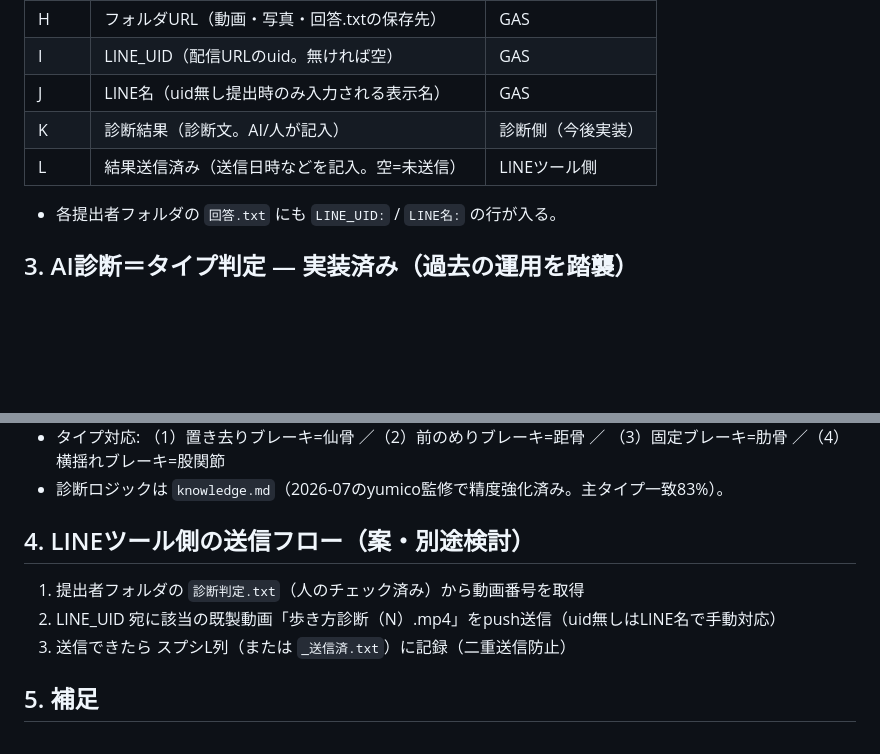
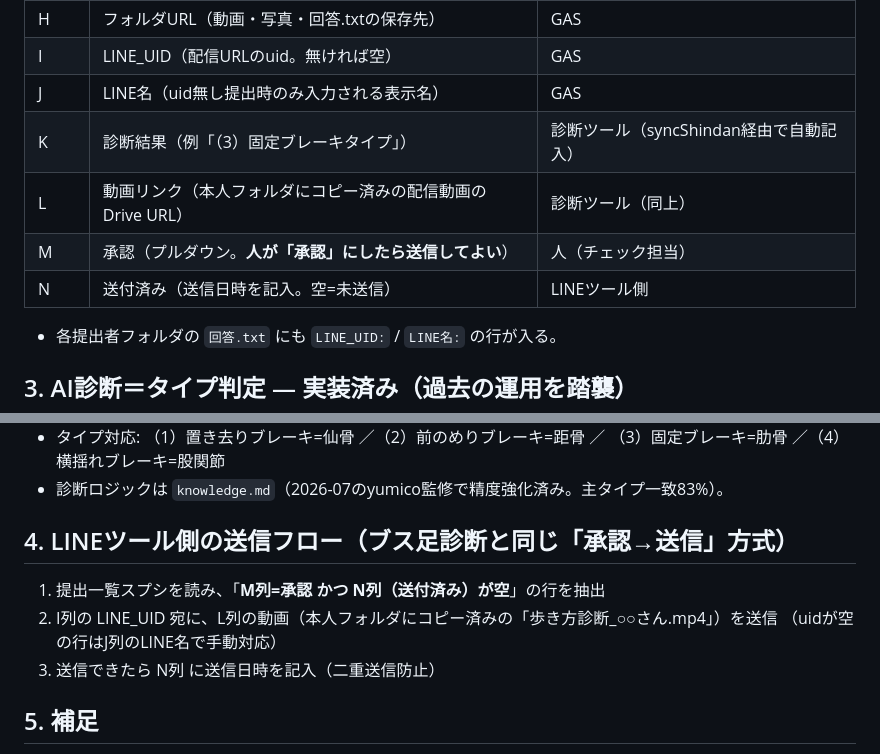
Before and after one commit to yokutaro0607-create/bikyaku-lp, a Markdown page: aruki-form/連携メモ_LINE連携.md, 2 parts joined by grey strips. Drawn GitHub-style; blank space fills up the shorter version.

Commit message:
連携メモ: ブス足診断と同じ「生成→承認→送信」フローに確定（承認・送付済み列）
Co-Authored-By: Claude Fable 5 <noreply@anthropic.com>
Claude-Session: https://claude.ai/code/session_01WuYzts66qMaiSYASHgxzv7

```diff
--- a/aruki-form/連携メモ_LINE連携.md
+++ b/aruki-form/連携メモ_LINE連携.md
@@ -25,8 +25,10 @@ Googleドライブ「歩き方診断_フォーム提出」フォルダ内の「
 | H | フォルダURL（動画・写真・回答.txtの保存先） | GAS |
 | I | LINE_UID（配信URLのuid。無ければ空） | GAS |
 | J | LINE名（uid無し提出時のみ入力される表示名） | GAS |
-| K | 診断結果（診断文。AI/人が記入） | 診断側（今後実装） |
-| L | 結果送信済み（送信日時などを記入。空=未送信） | LINEツール側 |
+| K | 診断結果（例「（3）固定ブレーキタイプ」） | 診断ツール（syncShindan経由で自動記入） |
+| L | 動画リンク（本人フォルダにコピー済みの配信動画のDrive URL） | 診断ツール（同上） |
+| M | 承認（プルダウン。**人が「承認」にしたら送信してよい**） | 人（チェック担当） |
+| N | 送付済み（送信日時を記入。空=未送信） | LINEツール側 |
 
 - 各提出者フォルダの `回答.txt` にも `LINE_UID:` / `LINE名:` の行が入る。
 
@@ -44,11 +46,12 @@ Googleドライブ「歩き方診断_フォーム提出」フォルダ内の「
   （3）固定ブレーキ=肋骨 ／（4）横揺れブレーキ=股関節
 - 診断ロジックは `knowledge.md`（2026-07のyumico監修で精度強化済み。主タイプ一致83%）。
 
-## 4. LINEツール側の送信フロー（案・別途検討）
+## 4. LINEツール側の送信フロー（ブス足診断と同じ「承認→送信」方式）
 
-1. 提出者フォルダの `診断判定.txt`（人のチェック済み）から動画番号を取得
-2. LINE_UID 宛に該当の既製動画「歩き方診断（N）.mp4」をpush送信（uid無しはLINE名で手動対応）
-3. 送信できたら スプシL列（または `_送信済.txt`）に記録（二重送信防止）
+1. 提出一覧スプシを読み、「**M列=承認 かつ N列（送付済み）が空**」の行を抽出
+2. I列の LINE_UID 宛に、L列の動画（本人フォルダにコピー済みの「歩き方診断_○○さん.mp4」）を送信
+   （uidが空の行はJ列のLINE名で手動対応）
+3. 送信できたら N列 に送信日時を記入（二重送信防止）
 
 ## 5. 補足
 
```
